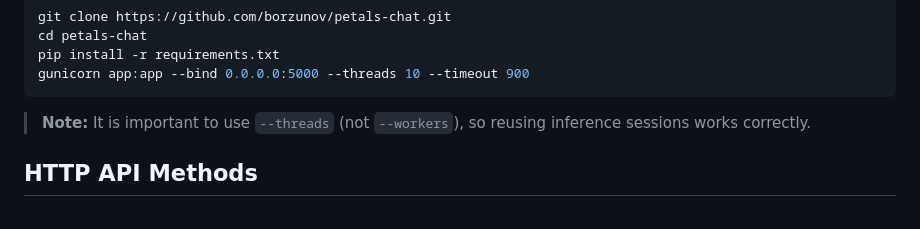
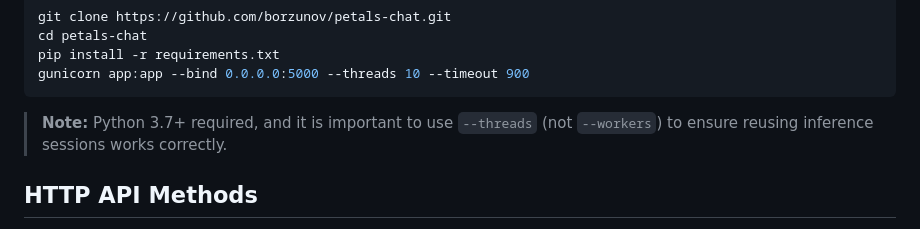
Before and after one commit to petals-infra/chat.petals.dev, a Markdown page: README.md, the part around the change. Drawn GitHub-style.

Commit message:
Mention Python version req (#1)

````diff
--- a/README.md
+++ b/README.md
@@ -17,7 +17,7 @@ pip install -r requirements.txt
 gunicorn app:app --bind 0.0.0.0:5000 --threads 10 --timeout 900
 ```
 
-> **Note:** It is important to use `--threads` (not `--workers`), so reusing inference sessions works correctly.
+> **Note:** Python 3.7+ required, and it is important to use `--threads` (not `--workers`) to ensure reusing inference sessions works correctly.
 
 ## HTTP API Methods
 
````
